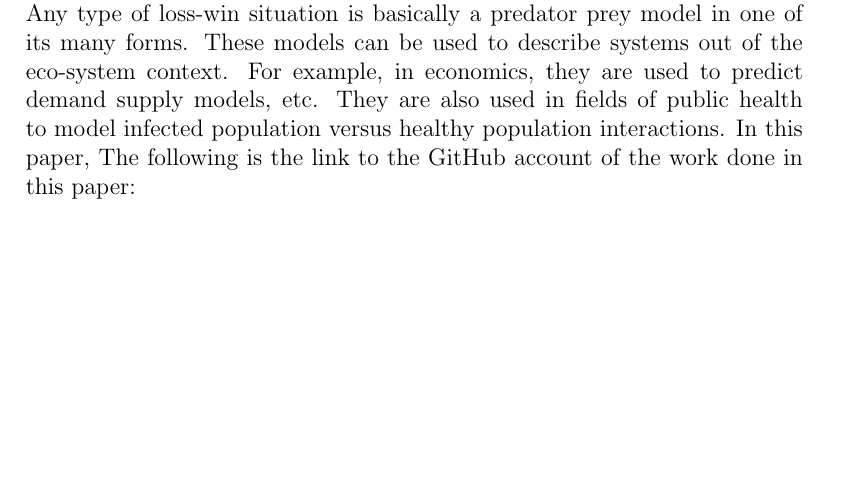
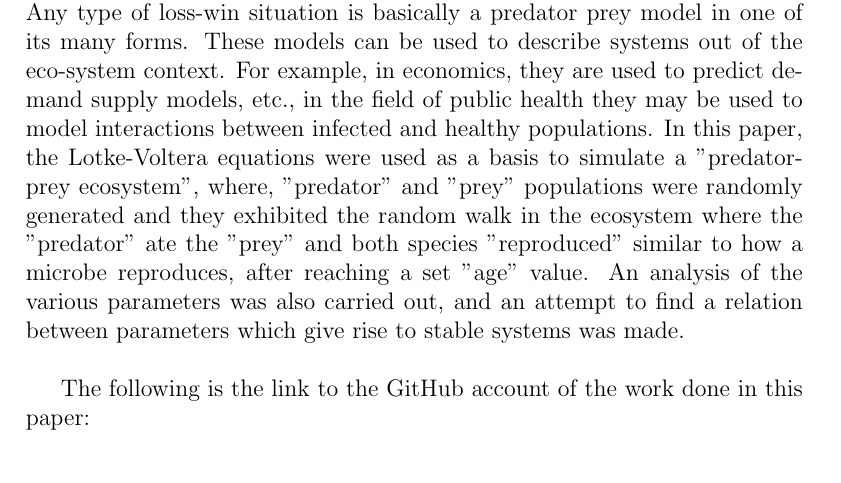
Before and after one commit to keweiyao/Project-B-PHY566, a LaTeX document (Report-B.tex): part of page 1 of 12, cut so that both start at the same text, the shorter picture padded with empty space. Compiled offline with pdfLaTeX.

Commit message:
abstract

```diff
--- a/Report-B.tex
+++ b/Report-B.tex
@@ -13,8 +13,10 @@
 \maketitle
 \section{Abstract}
 Predator prey models are used to determine behaviors of competitive "species". Any type of loss-win situation is basically a predator prey model in one of its many forms.
-These models can be used to describe systems out of the eco-system context. For example, in economics, they are used to predict demand supply models, etc. They are also used in fields of public health to model infected population versus healthy population interactions.
-In this paper,
+These models can be used to describe systems out of the eco-system context. For example, in economics, they are used to predict demand supply models, etc., in the field of public health they may be used to model interactions between infected and healthy populations.
+In this paper, the Lotke-Voltera equations were used as a basis to simulate a "predator-prey ecosystem", where, "predator" and "prey" populations were randomly generated and they exhibited the random walk in the ecosystem where the "predator" ate the "prey" and both species "reproduced" similar to how a microbe reproduces, after reaching a set "age" value.
+An analysis of the various parameters was also carried out, and an attempt to find a relation between parameters which give rise to stable systems was made.\\
+
 The following is the link to the GitHub account of the work done in this paper: \\
 \begin{center}
 https://github.com/keweiyao/Project-B-PHY566.git
```
